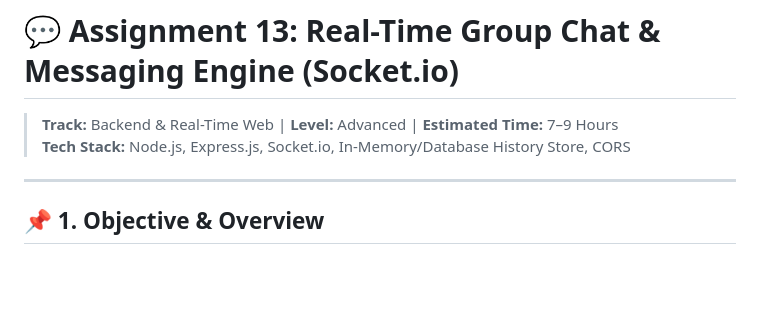
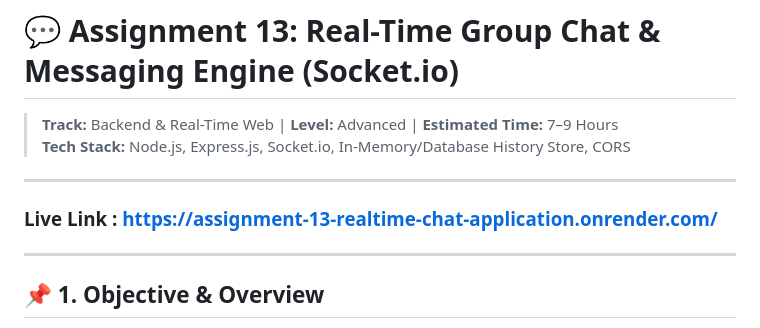
Before and after one commit to DhruvC-2938/assignment-13-realtime-chat-application, a Markdown page: README.md, the part around the change. Drawn GitHub-style; blank space fills up the shorter version.

```diff
--- a/README.md
+++ b/README.md
@@ -2,6 +2,8 @@
 > **Track:** Backend & Real-Time Web | **Level:** Advanced | **Estimated Time:** 7–9 Hours
 > **Tech Stack:** Node.js, Express.js, Socket.io, In-Memory/Database History Store, CORS
 
+---
+### Live Link : https://assignment-13-realtime-chat-application.onrender.com/
 ---
 
 ## 📌 1. Objective & Overview
```
